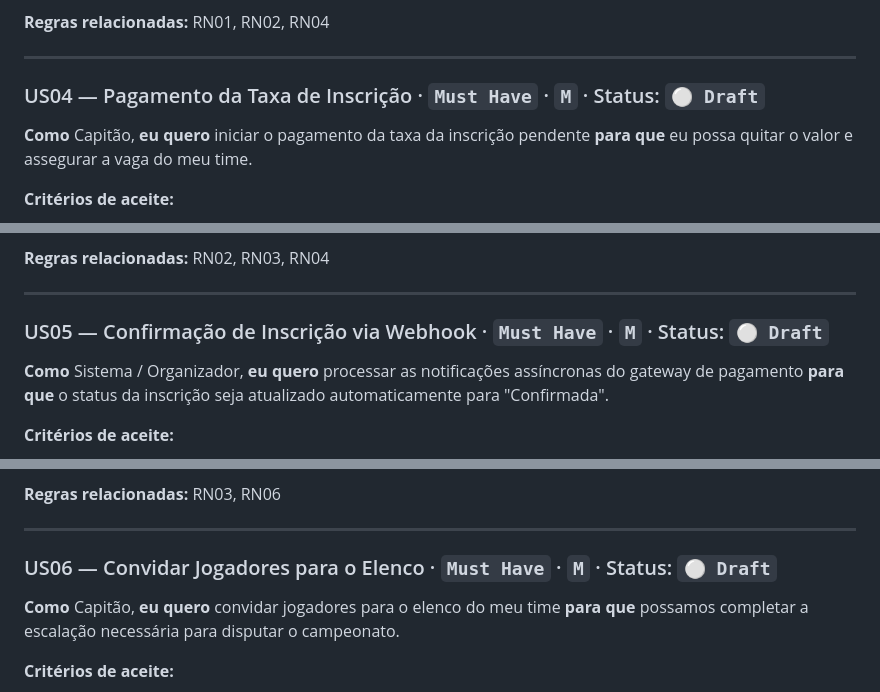
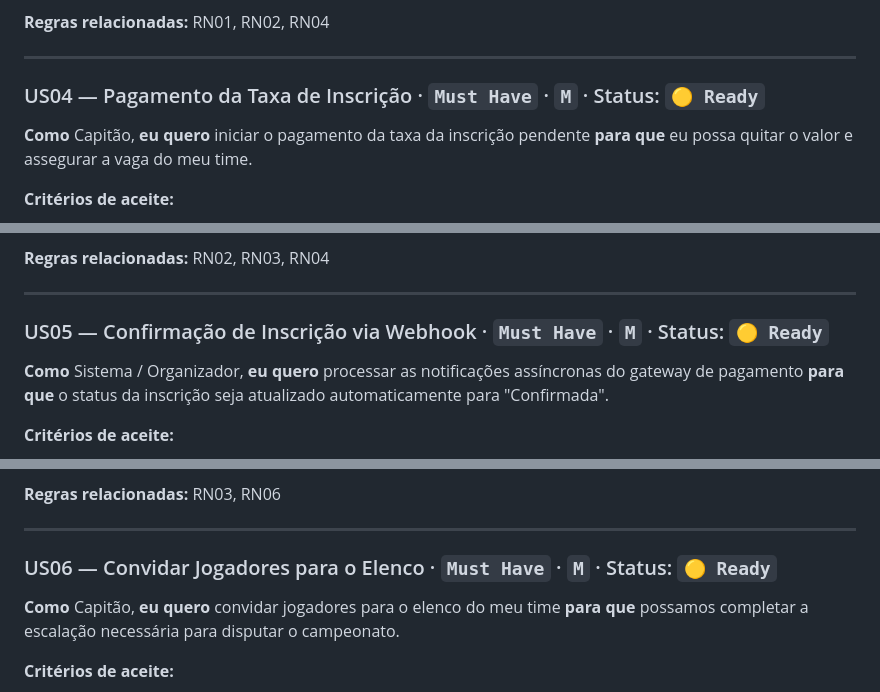
Before and after one commit to BacelarJV/inscricao-esports, a Markdown page: docs/prd.md, 3 parts joined by grey strips. GitHub-like rendering.

```diff
--- a/docs/prd.md
+++ b/docs/prd.md
@@ -105,7 +105,7 @@
 
 ---
 
-### US04 — Pagamento da Taxa de Inscrição · `Must Have` · `M` · Status: `⚪ Draft`
+### US04 — Pagamento da Taxa de Inscrição · `Must Have` · `M` · Status: `🟡 Ready`
 
 **Como** Capitão, **eu quero** iniciar o pagamento da taxa da inscrição pendente **para que** eu possa quitar o valor e assegurar a vaga do meu time.
 
@@ -119,7 +119,7 @@
 
 ---
 
-### US05 — Confirmação de Inscrição via Webhook · `Must Have` · `M` · Status: `⚪ Draft`
+### US05 — Confirmação de Inscrição via Webhook · `Must Have` · `M` · Status: `🟡 Ready`
 
 **Como** Sistema / Organizador, **eu quero** processar as notificações assíncronas do gateway de pagamento **para que** o status da inscrição seja atualizado automaticamente para "Confirmada".
 
@@ -133,7 +133,7 @@
 
 ---
 
-### US06 — Convidar Jogadores para o Elenco · `Must Have` · `M` · Status: `⚪ Draft`
+### US06 — Convidar Jogadores para o Elenco · `Must Have` · `M` · Status: `🟡 Ready`
 
 **Como** Capitão, **eu quero** convidar jogadores para o elenco do meu time **para que** possamos completar a escalação necessária para disputar o campeonato.
 
```
Also changed, not shown: other parts of docs/prd.md (+6 -6 lines).
